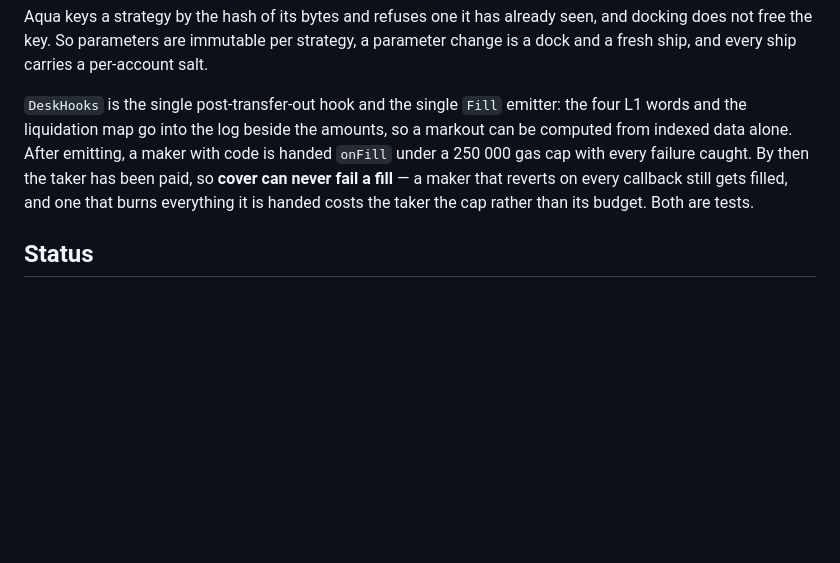
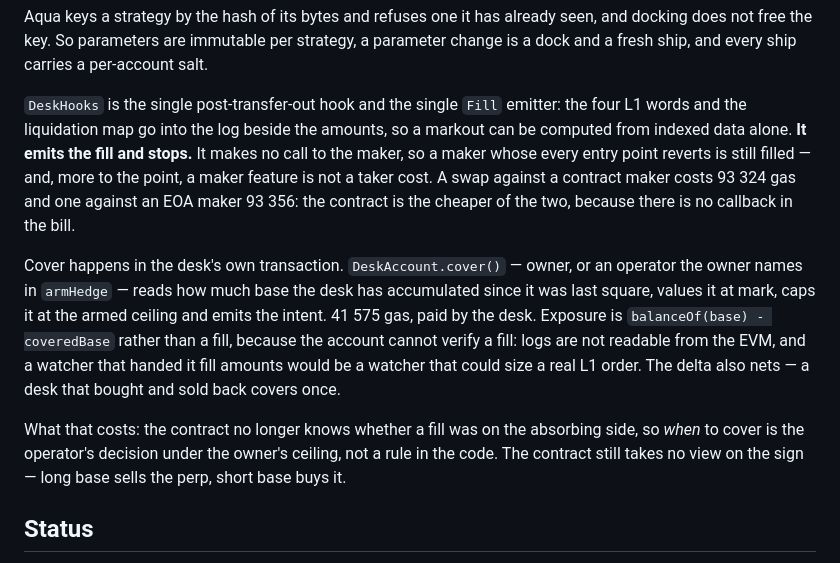
Before and after one commit to reymom/coldcascade, a Markdown page: README.md, the part around the change. Rendered like a GitHub page; blank space fills up the shorter version.

Commit message:
readme: the hook emits the fill and stops; cover is the desk's own transaction

```diff
--- a/README.md
+++ b/README.md
@@ -31,10 +31,22 @@ a fresh ship, and every ship carries a per-account salt.
 
 `DeskHooks` is the single post-transfer-out hook and the single `Fill` emitter: the four L1 words
 and the liquidation map go into the log beside the amounts, so a markout can be computed from
-indexed data alone. After emitting, a maker with code is handed `onFill` under a 250 000 gas cap
-with every failure caught. By then the taker has been paid, so **cover can never fail a fill** — a
-maker that reverts on every callback still gets filled, and one that burns everything it is handed
-costs the taker the cap rather than its budget. Both are tests.
+indexed data alone. **It emits the fill and stops.** It makes no call to the maker, so a maker
+whose every entry point reverts is still filled — and, more to the point, a maker feature is not a
+taker cost. A swap against a contract maker costs 93 324 gas and one against an EOA maker 93 356:
+the contract is the cheaper of the two, because there is no callback in the bill.
+
+Cover happens in the desk's own transaction. `DeskAccount.cover()` — owner, or an operator the
+owner names in `armHedge` — reads how much base the desk has accumulated since it was last square,
+values it at mark, caps it at the armed ceiling and emits the intent. 41 575 gas, paid by the
+desk. Exposure is `balanceOf(base) - coveredBase` rather than a fill, because the account cannot
+verify a fill: logs are not readable from the EVM, and a watcher that handed it fill amounts would
+be a watcher that could size a real L1 order. The delta also nets — a desk that bought and sold
+back covers once.
+
+What that costs: the contract no longer knows whether a fill was on the absorbing side, so *when*
+to cover is the operator's decision under the owner's ceiling, not a rule in the code. The
+contract still takes no view on the sign — long base sells the perp, short base buys it.
 
 ## Status
 
```
